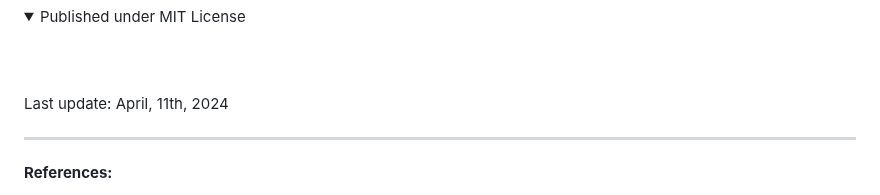
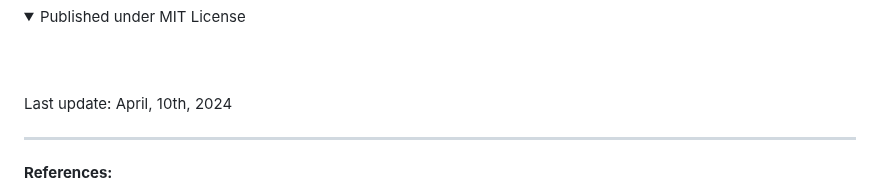
Before and after one commit to epos-eu/EPOS-DCAT-AP, a Markdown page: README.md, the part around the change. Drawn GitHub-style; folded sections open.

```diff
--- a/README.md
+++ b/README.md
@@ -29,7 +29,7 @@ An extension of the DCAT Application Profile for Research Infrastructures in the
 <br>
 
 
-Last update: April, 11th, 2024
+Last update: April, 10th, 2024
 <br>
 <hr>
 <b>References:</b>
```
